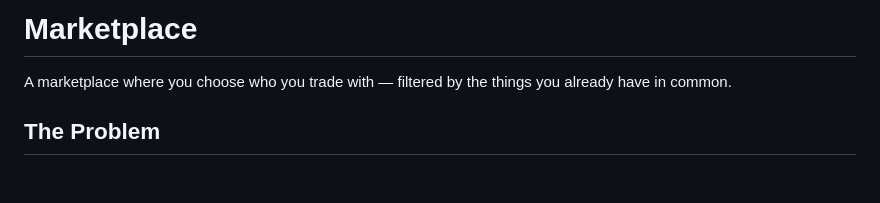
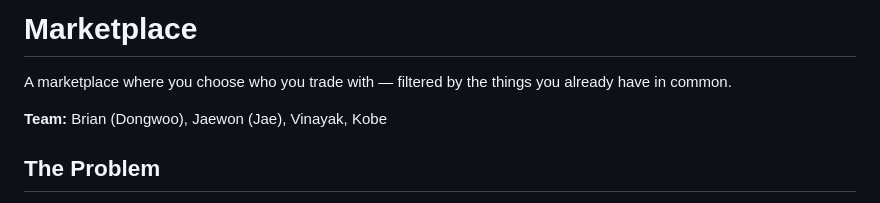
Before and after one commit to AnalyticsInPython/secondhand_marketplace, a Markdown page: PROPOSAL.md, the part around the change. Drawn GitHub-style; blank space fills up the shorter version.

Commit message:
Add team members to proposal
Co-Authored-By: Claude Opus 5 (1M context) <noreply@anthropic.com>
Claude-Session: https://claude.ai/code/session_01PCsvbtqsBy4t8r21EavUYE

```diff
--- a/PROPOSAL.md
+++ b/PROPOSAL.md
@@ -2,6 +2,8 @@
 
 A marketplace where you choose who you trade with — filtered by the things you
 already have in common.
+
+**Team:** Brian (Dongwoo), Jaewon (Jae), Vinayak, Kobe
 
 ## The Problem
 
```
